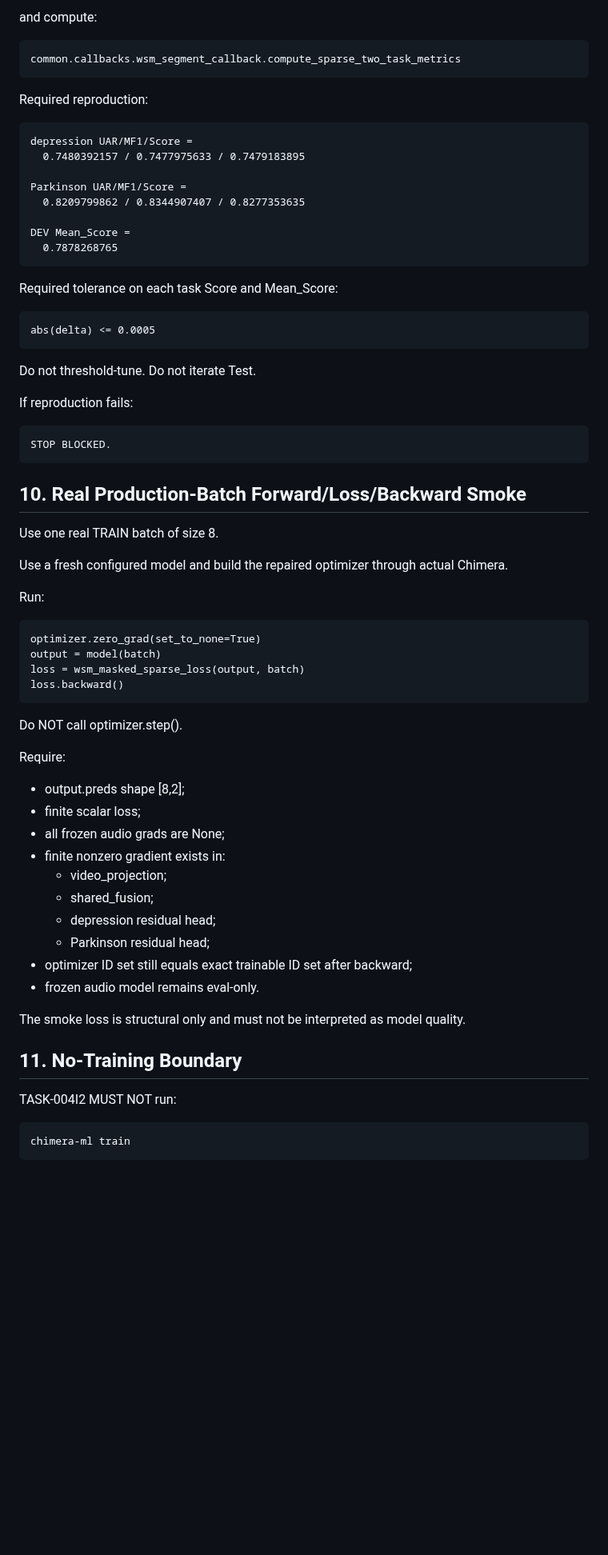
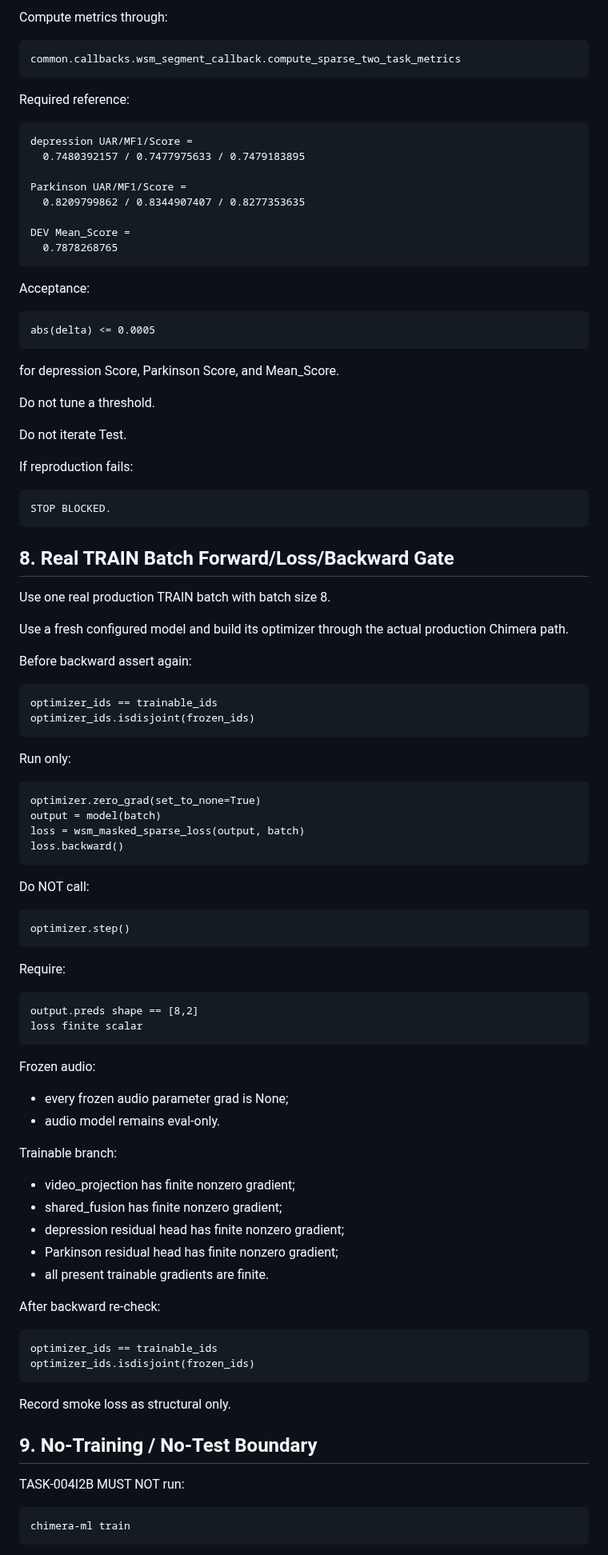
Before and after one commit to suslyash/WSM, a Markdown page: docs/NEXT_TASK_EN.md, the part around one of its changes. Shown at 80% size. Rendered like a GitHub page; blank space fills up the shorter version.

```diff
--- a/docs/NEXT_TASK_EN.md
+++ b/docs/NEXT_TASK_EN.md
@@ -355,9 +329,9 @@ Using the configured strong-audio model, collect only:
 
-and compute:
+Compute metrics through:
 
     common.callbacks.wsm_segment_callback.compute_sparse_two_task_metrics
 
-Required reproduction:
+Required reference:
 
     depression UAR/MF1/Score =
       0.7480392157 / 0.7477975633 / 0.7479183895
@@ -368,50 +342,70 @@ Required reproduction:
     DEV Mean_Score =
       0.7878268765
 
-Required tolerance on each task Score and Mean_Score:
+Acceptance:
 
     abs(delta) <= 0.0005
 
-Do not threshold-tune.
+for depression Score, Parkinson Score, and Mean_Score.
+
+Do not tune a threshold.
+
 Do not iterate Test.
 
 If reproduction fails:
 
     STOP BLOCKED.
 
-## 10. Real Production-Batch Forward/Loss/Backward Smoke
+## 8. Real TRAIN Batch Forward/Loss/Backward Gate
 
-Use one real TRAIN batch of size 8.
+Use one real production TRAIN batch with batch size 8.
 
-Use a fresh configured model and build the repaired optimizer through actual Chimera.
+Use a fresh configured model and build its optimizer through the actual production Chimera path.
 
-Run:
+Before backward assert again:
+
+    optimizer_ids == trainable_ids
+    optimizer_ids.isdisjoint(frozen_ids)
+
+Run only:
 
     optimizer.zero_grad(set_to_none=True)
     output = model(batch)
     loss = wsm_masked_sparse_loss(output, batch)
     loss.backward()
 
-Do NOT call optimizer.step().
+Do NOT call:
+
+    optimizer.step()
 
 Require:
 
-- output.preds shape [8,2];
-- finite scalar loss;
-- all frozen audio grads are None;
-- finite nonzero gradient exists in:
-  - video_projection;
-  - shared_fusion;
-  - depression residual head;
-  - Parkinson residual head;
-- optimizer ID set still equals exact trainable ID set after backward;
-- frozen audio model remains eval-only.
+    output.preds shape == [8,2]
+    loss finite scalar
 
-The smoke loss is structural only and must not be interpreted as model quality.
+Frozen audio:
 
-## 11. No-Training Boundary
+- every frozen audio parameter grad is None;
+- audio model remains eval-only.
 
-TASK-004I2 MUST NOT run:
+Trainable branch:
+
+- video_projection has finite nonzero gradient;
+- shared_fusion has finite nonzero gradient;
+- depression residual head has finite nonzero gradient;
+- Parkinson residual head has finite nonzero gradient;
+- all present trainable gradients are finite.
+
+After backward re-check:
+
+    optimizer_ids == trainable_ids
+    optimizer_ids.isdisjoint(frozen_ids)
+
+Record smoke loss as structural only.
+
+## 9. No-Training / No-Test Boundary
+
+TASK-004I2B MUST NOT run:
 
     chimera-ml train
 
```
Also changed, not shown: other parts of docs/NEXT_TASK_EN.md (+248 -268 lines).
